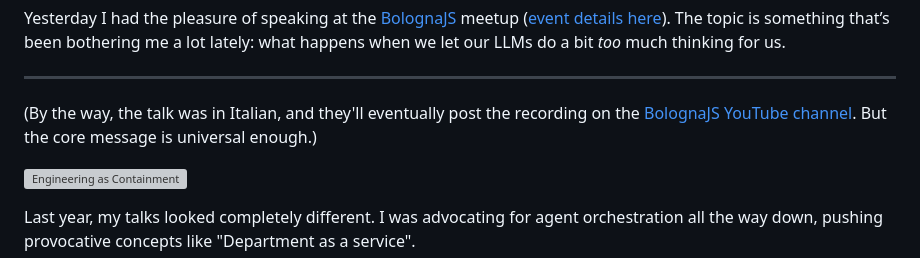
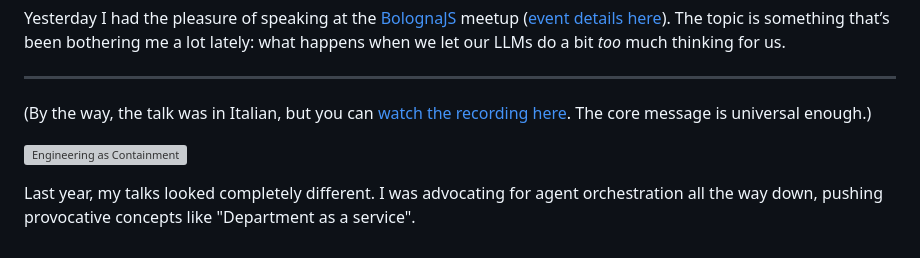
Before and after one commit to giuseppeminnella/giuseppe.dev, a Markdown page: src/posts/engineering-as-containment-bologna-talk.md, the part around the change. GitHub-like rendering; grey boxes are pictures that could not be loaded.

Commit message:
update: link published recording and note italian language

```diff
--- a/src/posts/engineering-as-containment-bologna-talk.md
+++ b/src/posts/engineering-as-containment-bologna-talk.md
@@ -9,7 +9,7 @@ Yesterday I had the pleasure of speaking at the [BolognaJS](https://www.bolognaj
 
 ---
 
-(By the way, the talk was in Italian, and they'll eventually post the recording on the [BolognaJS YouTube channel](https://www.youtube.com/@bolognajs/featured). But the core message is universal enough.)
+(By the way, the talk was in Italian, but you can [watch the recording here](https://www.youtube.com/live/93l1SUQ2kB4?si=4CSynGDHrOAGA8jA&t=226). The core message is universal enough.)
 
 ![Engineering as Containment](/assets/images/bologna-drift.jpg)
 
```
